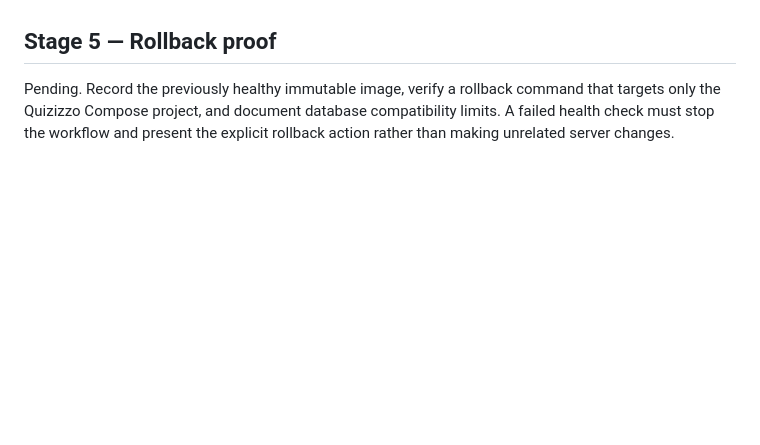
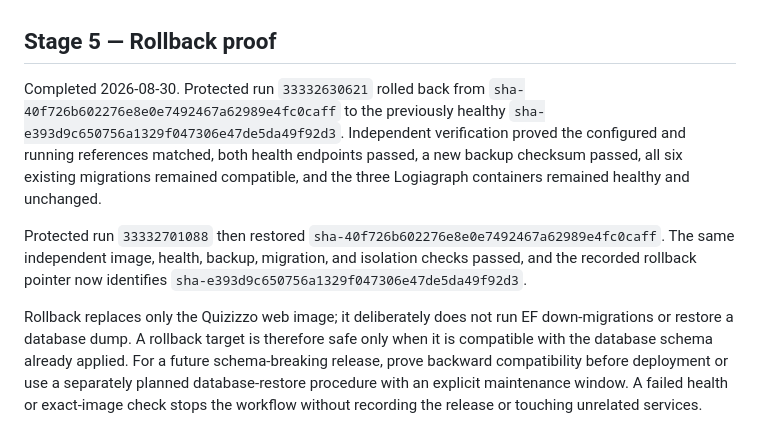
Before and after one commit to JoshuaHolden/Quizizzo, a Markdown page: docs/deployment/ci-cd.md, the part around the change. GitHub-like rendering; blank space fills up the shorter version.

Commit message:
Record verified production rollback

```diff
--- a/docs/deployment/ci-cd.md
+++ b/docs/deployment/ci-cd.md
@@ -49,4 +49,8 @@ Public HTTPS verification remains pending. `quizizzo.com` already uses Cloudflar
 
 ## Stage 5 — Rollback proof
 
-Pending. Record the previously healthy immutable image, verify a rollback command that targets only the Quizizzo Compose project, and document database compatibility limits. A failed health check must stop the workflow and present the explicit rollback action rather than making unrelated server changes.
+Completed 2026-08-30. Protected run `33332630621` rolled back from `sha-40f726b602276e8e0e7492467a62989e4fc0caff` to the previously healthy `sha-e393d9c650756a1329f047306e47de5da49f92d3`. Independent verification proved the configured and running references matched, both health endpoints passed, a new backup checksum passed, all six existing migrations remained compatible, and the three Logiagraph containers remained healthy and unchanged.
+
+Protected run `33332701088` then restored `sha-40f726b602276e8e0e7492467a62989e4fc0caff`. The same independent image, health, backup, migration, and isolation checks passed, and the recorded rollback pointer now identifies `sha-e393d9c650756a1329f047306e47de5da49f92d3`.
+
+Rollback replaces only the Quizizzo web image; it deliberately does not run EF down-migrations or restore a database dump. A rollback target is therefore safe only when it is compatible with the database schema already applied. For a future schema-breaking release, prove backward compatibility before deployment or use a separately planned database-restore procedure with an explicit maintenance window. A failed health or exact-image check stops the workflow without recording the release or touching unrelated services.
```
Also changed, not shown: AGENTS.md (+2 -2 lines).
